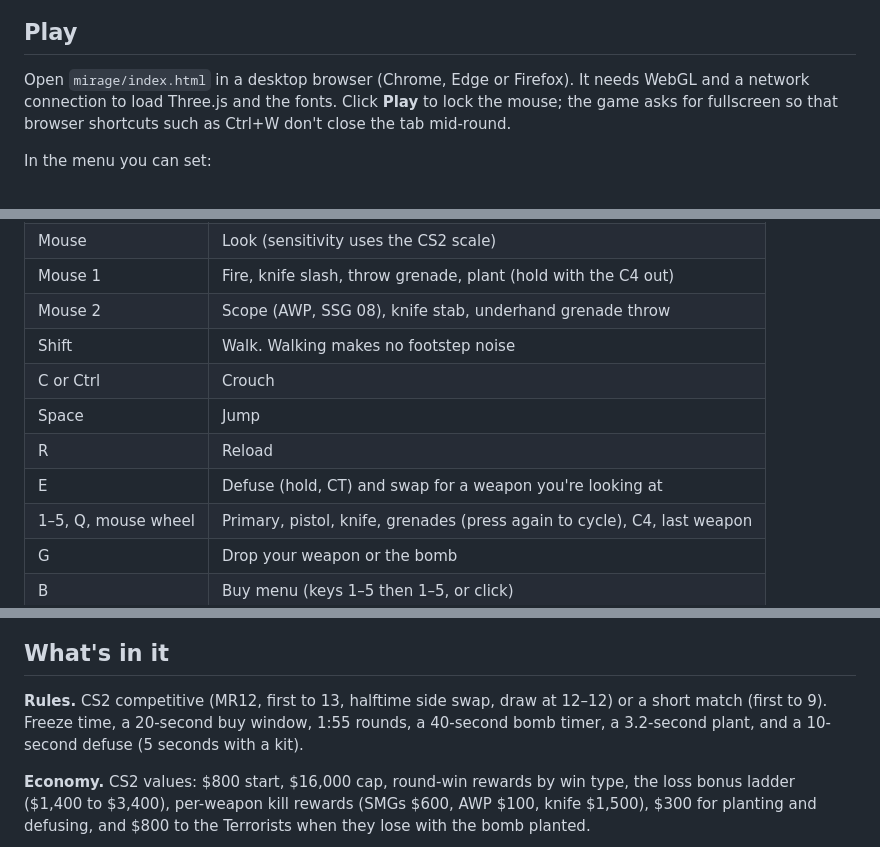
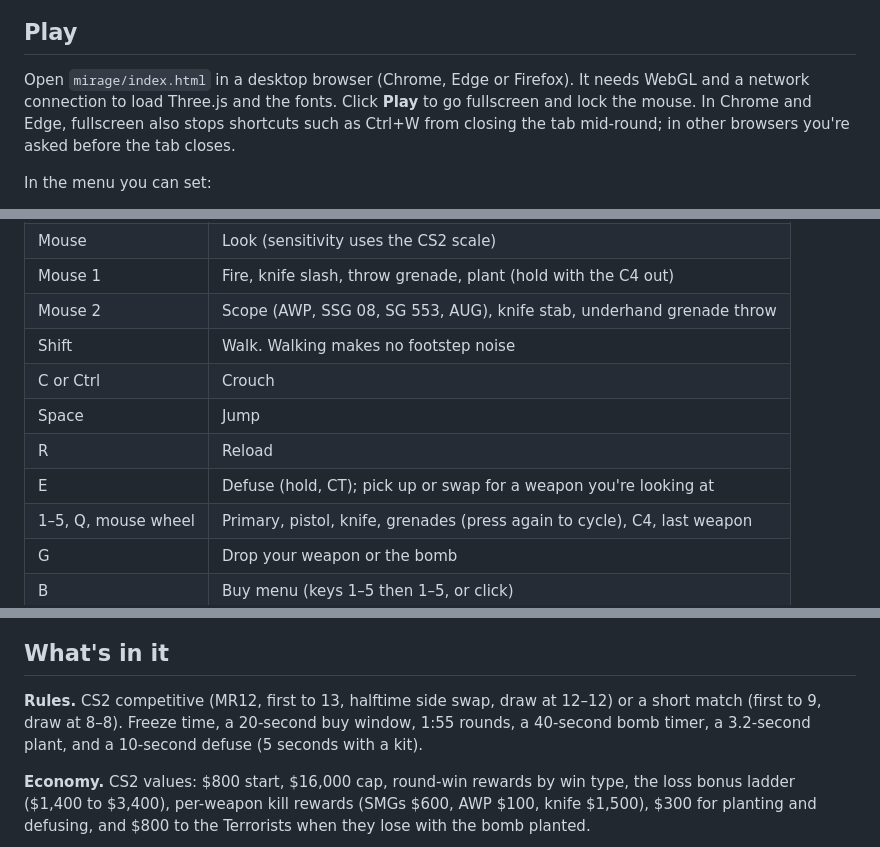
Before and after one commit to aanspare-crypto/SCAIL2_character_replacement, a Markdown page: mirage/README.md, 3 parts joined by grey strips. Drawn GitHub-style.

Commit message:
Bring the Mirage README up to date
Co-Authored-By: Claude Opus 5.5 <noreply@anthropic.com>
Claude-Session: https://claude.ai/code/session_01KAUCAX7WwuKmXcfg8aoE5Z

```diff
--- a/mirage/README.md
+++ b/mirage/README.md
@@ -8,7 +8,7 @@ This is a fan-made tribute. It is not affiliated with Valve and uses none of the
 
 ## Play
 
-Open `mirage/index.html` in a desktop browser (Chrome, Edge or Firefox). It needs WebGL and a network connection to load Three.js and the fonts. Click **Play** to lock the mouse; the game asks for fullscreen so that browser shortcuts such as Ctrl+W don't close the tab mid-round.
+Open `mirage/index.html` in a desktop browser (Chrome, Edge or Firefox). It needs WebGL and a network connection to load Three.js and the fonts. Click **Play** to go fullscreen and lock the mouse. In Chrome and Edge, fullscreen also stops shortcuts such as Ctrl+W from closing the tab mid-round; in other browsers you're asked before the tab closes.
 
 In the menu you can set:
 
@@ -26,12 +26,12 @@ In the menu you can set:
 | WASD | Move |
 | Mouse | Look (sensitivity uses the CS2 scale) |
 | Mouse 1 | Fire, knife slash, throw grenade, plant (hold with the C4 out) |
-| Mouse 2 | Scope (AWP, SSG 08), knife stab, underhand grenade throw |
+| Mouse 2 | Scope (AWP, SSG 08, SG 553, AUG), knife stab, underhand grenade throw |
 | Shift | Walk. Walking makes no footstep noise |
 | C or Ctrl | Crouch |
 | Space | Jump |
 | R | Reload |
-| E | Defuse (hold, CT) and swap for a weapon you're looking at |
+| E | Defuse (hold, CT); pick up or swap for a weapon you're looking at |
 | 1–5, Q, mouse wheel | Primary, pistol, knife, grenades (press again to cycle), C4, last weapon |
 | G | Drop your weapon or the bomb |
 | B | Buy menu (keys 1–5 then 1–5, or click) |
@@ -45,7 +45,7 @@ When you are dead: left or right click cycles the player you spectate, and Space
 
 ## What's in it
 
-**Rules.** CS2 competitive (MR12, first to 13, halftime side swap, draw at 12–12) or a short match (first to 9). Freeze time, a 20-second buy window, 1:55 rounds, a 40-second bomb timer, a 3.2-second plant, and a 10-second defuse (5 seconds with a kit).
+**Rules.** CS2 competitive (MR12, first to 13, halftime side swap, draw at 12–12) or a short match (first to 9, draw at 8–8). Freeze time, a 20-second buy window, 1:55 rounds, a 40-second bomb timer, a 3.2-second plant, and a 10-second defuse (5 seconds with a kit).
 
 **Economy.** CS2 values: $800 start, $16,000 cap, round-win rewards by win type, the loss bonus ladder ($1,400 to $3,400), per-weapon kill rewards (SMGs $600, AWP $100, knife $1,500), $300 for planting and defusing, and $800 to the Terrorists when they lose with the bomb planted.
 
```
Also changed, not shown: other parts of mirage/README.md (+2 -1 lines).
